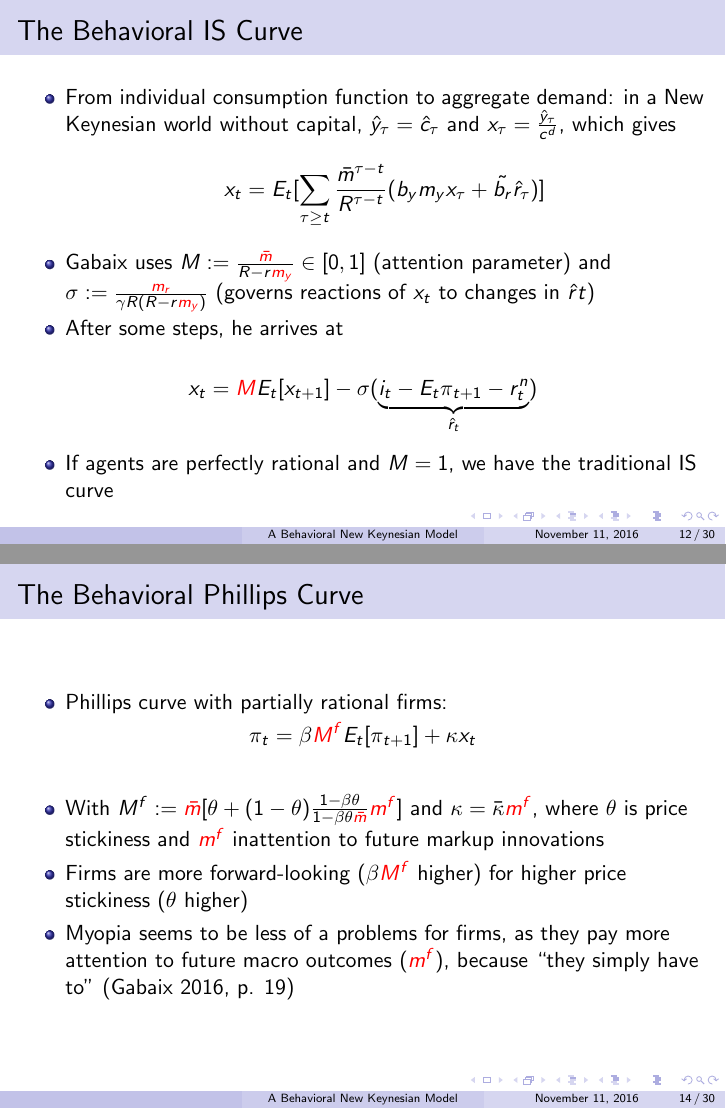
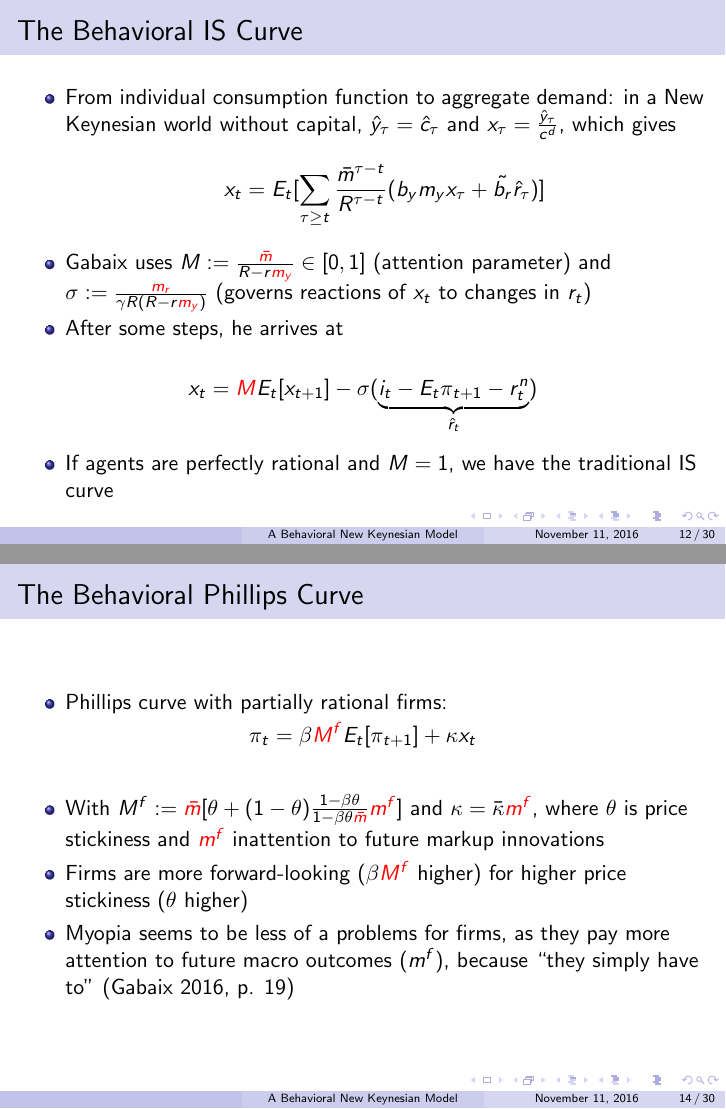
Before and after one commit to pmolligo/Current-Research-in-Macro, LaTeX slides (gabaixSlidesGit.tex): pages 12 and 14 of 30, joined at a grey line. Compiled offline with pdfLaTeX.

Commit message:
Final changes #3
Found another mistake on my slides

```diff
--- a/gabaixSlidesGit.tex
+++ b/gabaixSlidesGit.tex
@@ -279,7 +279,7 @@
 	\begin{itemize}
 		\item From individual consumption function to aggregate demand: in a New Keynesian world without capital, $\hat y_{\tau}=\hat c_{\tau}$ and $x_{\tau}=\frac {\hat y_{\tau}}{c^{d}}$, which gives
 	$$x_{t}=E_{t}[\sum_{\tau \geq t}\frac{\bar m^{\tau-t}}{R^{\tau-t}}(b_{y}m_{y}x_{\tau}+\tilde{b_{r}}\hat r_{\tau})]$$
-		\item Gabaix uses $M:=\frac{\textcolor{red}{\bar m}}{R-r\textcolor{red}{m_{y}}}\in [0,1]$ (attention parameter) and $\sigma:=\frac{\textcolor{red}{m_{r}}}{\gamma R(R-r\textcolor{red}{m_{y}})}$ (governs reactions of $x_{t}$ to changes in $\hat r{t}$)
+		\item Gabaix uses $M:=\frac{\textcolor{red}{\bar m}}{R-r\textcolor{red}{m_{y}}}\in [0,1]$ (attention parameter) and $\sigma:=\frac{\textcolor{red}{m_{r}}}{\gamma R(R-r\textcolor{red}{m_{y}})}$ (governs reactions of $x_{t}$ to changes in $r_{t}$)
 		\item After some steps, he arrives at
 	\end{itemize}
 
@@ -319,7 +319,7 @@
 \begin{itemize}
 \item With $M^{f}:=\textcolor{red}{\bar m}[\theta+(1-\theta)\frac{1-\beta \theta}{1-\beta \theta \textcolor{red}{\bar m}}\textcolor{red}{m^{f}}]$ and $\kappa=\bar \kappa \textcolor{red}{m^{f}}$, where $\theta$ is price stickiness and $\textcolor{red}{m^{f}}$ inattention to future markup innovations
 \item Firms are more forward-looking ($\beta \textcolor{red}{ M^{f}}$ higher) for higher price stickiness ($\theta$ higher)
-\item Myopia seems to be less of a problems for firms, as they pay more attention to future macro outcomes ($\textcolor{red}{m^{f}}$),  because ``they simply have to'' (Gabaix 2016, p. 19)
+\item Myopia seems to be less of a problems for firms, as they pay more attention to future macro outcomes ($m^{f}$),  because ``they simply have to'' (Gabaix 2016, p. 19)
 \end{itemize}
 \end{frame}
 
```
